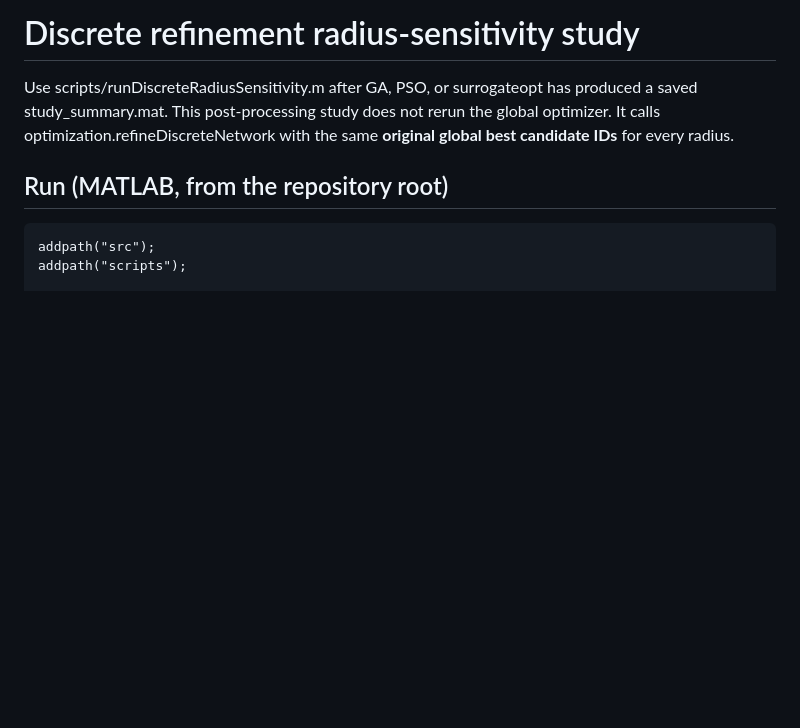
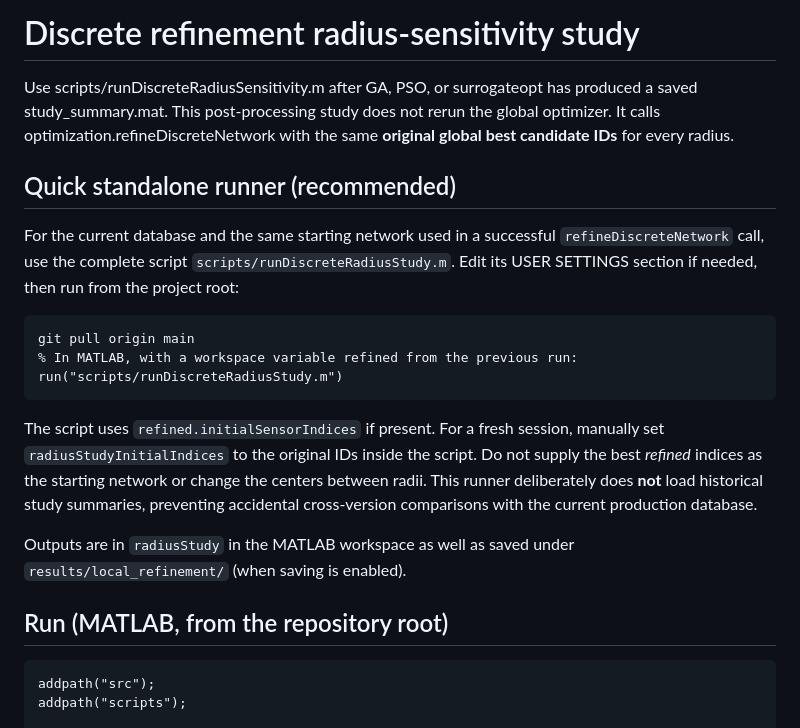
Before and after one commit to scottblender/Lunar_Surface_Sensor_Network_Optimization, a Markdown page: docs/discrete_radius_sensitivity.md, the part around the change. Drawn GitHub-style; blank space fills up the shorter version.

Commit message:
docs: explain standalone radius study script

```diff
--- a/docs/discrete_radius_sensitivity.md
+++ b/docs/discrete_radius_sensitivity.md
@@ -4,6 +4,27 @@ Use scripts/runDiscreteRadiusSensitivity.m after GA, PSO, or surrogateopt has
 produced a saved study_summary.mat. This post-processing study does not rerun
 the global optimizer. It calls optimization.refineDiscreteNetwork with the
 same **original global best candidate IDs** for every radius.
+
+## Quick standalone runner (recommended)
+
+For the current database and the same starting network used in a successful
+`refineDiscreteNetwork` call, use the complete script
+`scripts/runDiscreteRadiusStudy.m`. Edit its USER SETTINGS section if
+needed, then run from the project root:
+
+    git pull origin main
+    % In MATLAB, with a workspace variable refined from the previous run:
+    run("scripts/runDiscreteRadiusStudy.m")
+
+The script uses `refined.initialSensorIndices` if present. For a fresh
+session, manually set `radiusStudyInitialIndices` to the original IDs
+inside the script. Do not supply the best *refined* indices as the starting
+network or change the centers between radii. This runner deliberately
+does **not** load historical study summaries, preventing accidental
+cross-version comparisons with the current production database.
+
+Outputs are in `radiusStudy` in the MATLAB workspace as well as saved
+under `results/local_refinement/` (when saving is enabled).
 
 ## Run (MATLAB, from the repository root)
 
```
